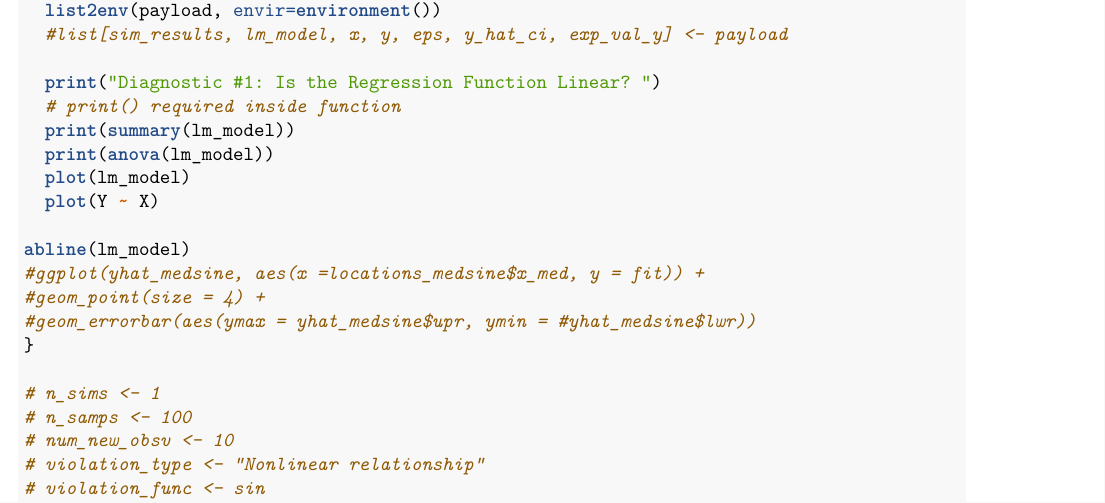
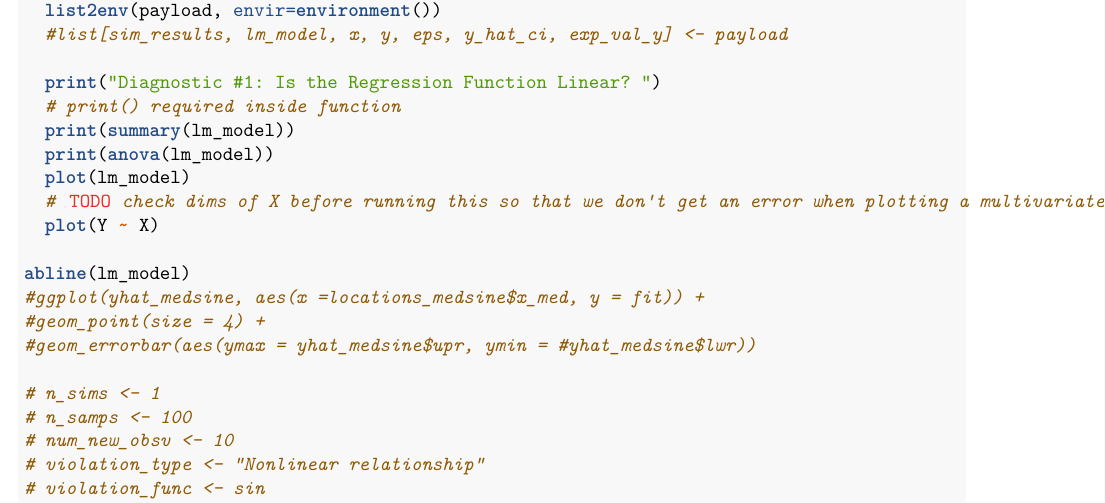
Before and after one commit to crypdick/statinf-hw5, an R Markdown document (HW5.Rmd): part of page 4 of 15, cut so that both start at the same text. Rendered offline with R 4.5, knitr and Pandoc, then LaTeX, with nearby package versions.

Commit message:
fixed error with stray } and added TODO

```diff
--- a/HW5.Rmd
+++ b/HW5.Rmd
@@ -168,13 +168,13 @@ show_diagnostics <- function(payload) {
   print(summary(lm_model))
   print(anova(lm_model))
   plot(lm_model)
+  # TODO check dims of X before running this so that we don't get an error when plotting a multivariate model
   plot(Y ~ X)
 
 abline(lm_model)
 #ggplot(yhat_medsine, aes(x =locations_medsine$x_med, y = fit)) +
 #geom_point(size = 4) +
 #geom_errorbar(aes(ymax = yhat_medsine$upr, ymin = #yhat_medsine$lwr))
-}
 
 # n_sims <- 1
 # n_samps <- 100
```
